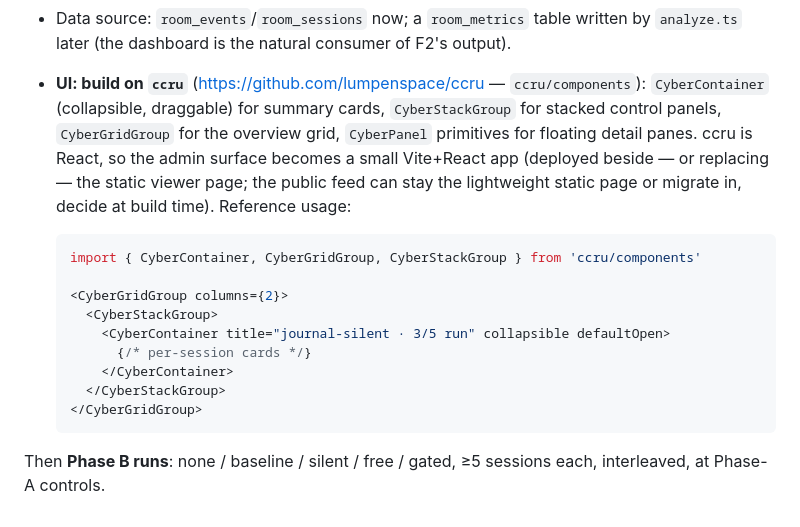
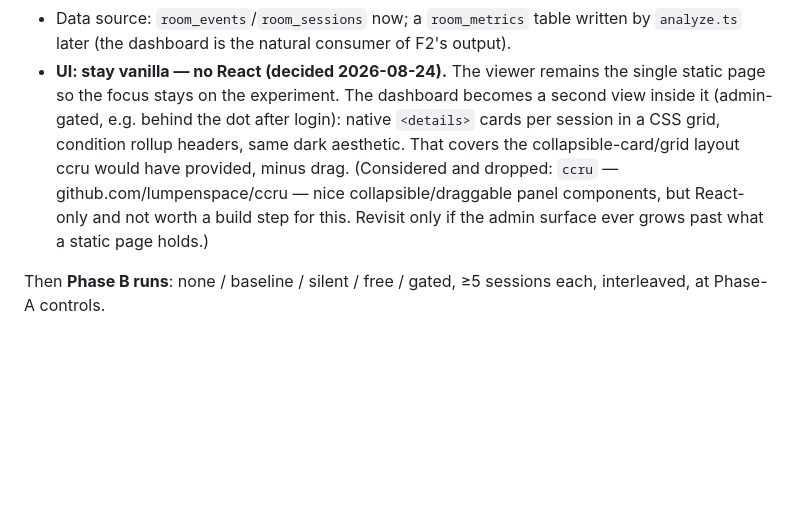
Before and after one commit to kaiser-factorial/the-room, a Markdown page: BUILD_PLAN.md, the part around the change. GitHub-like rendering; blank space fills up the shorter version.

Commit message:
F6: keep admin dashboard vanilla (drop ccru/React), decision logged
Co-Authored-By: Claude Fable 5 <noreply@anthropic.com>

````diff
--- a/BUILD_PLAN.md
+++ b/BUILD_PLAN.md
@@ -218,26 +218,16 @@ keeping track of the research program:
 - Data source: `room_events`/`room_sessions` now; a `room_metrics` table
   written by `analyze.ts` later (the dashboard is the natural consumer of
   F2's output).
-- **UI: build on `ccru`** (https://github.com/lumpenspace/ccru —
-  `ccru/components`): `CyberContainer` (collapsible, draggable) for
-  summary cards, `CyberStackGroup` for stacked control panels,
-  `CyberGridGroup` for the overview grid, `CyberPanel` primitives for
-  floating detail panes. ccru is React, so the admin surface becomes a
-  small Vite+React app (deployed beside — or replacing — the static
-  viewer page; the public feed can stay the lightweight static page or
-  migrate in, decide at build time). Reference usage:
-
-  ```tsx
-  import { CyberContainer, CyberGridGroup, CyberStackGroup } from 'ccru/components'
-
-  <CyberGridGroup columns={2}>
-    <CyberStackGroup>
-      <CyberContainer title="journal-silent · 3/5 run" collapsible defaultOpen>
-        {/* per-session cards */}
-      </CyberContainer>
-    </CyberStackGroup>
-  </CyberGridGroup>
-  ```
+- **UI: stay vanilla — no React (decided 2026-08-24).** The viewer
+  remains the single static page so the focus stays on the experiment.
+  The dashboard becomes a second view inside it (admin-gated, e.g. behind
+  the dot after login): native `<details>` cards per session in a CSS
+  grid, condition rollup headers, same dark aesthetic. That covers the
+  collapsible-card/grid layout ccru would have provided, minus drag.
+  (Considered and dropped: `ccru` — github.com/lumpenspace/ccru — nice
+  collapsible/draggable panel components, but React-only and not worth a
+  build step for this. Revisit only if the admin surface ever grows past
+  what a static page holds.)
 
 Then **Phase B runs**: none / baseline / silent / free / gated, ≥5
 sessions each, interleaved, at Phase-A controls.
````
